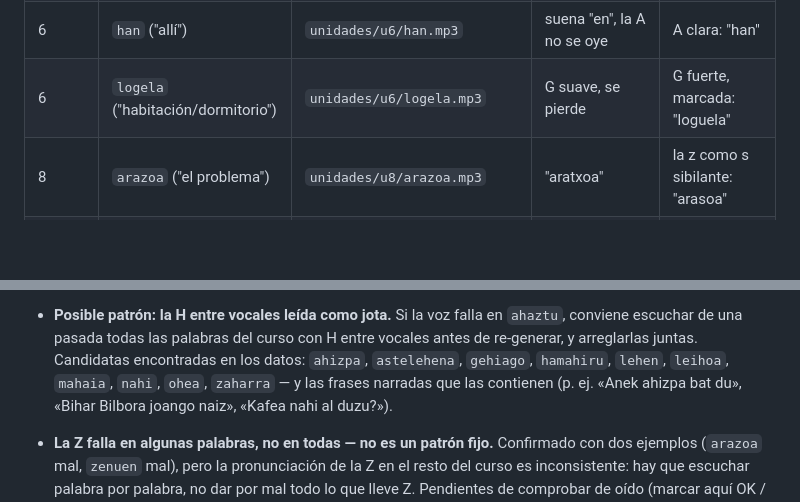
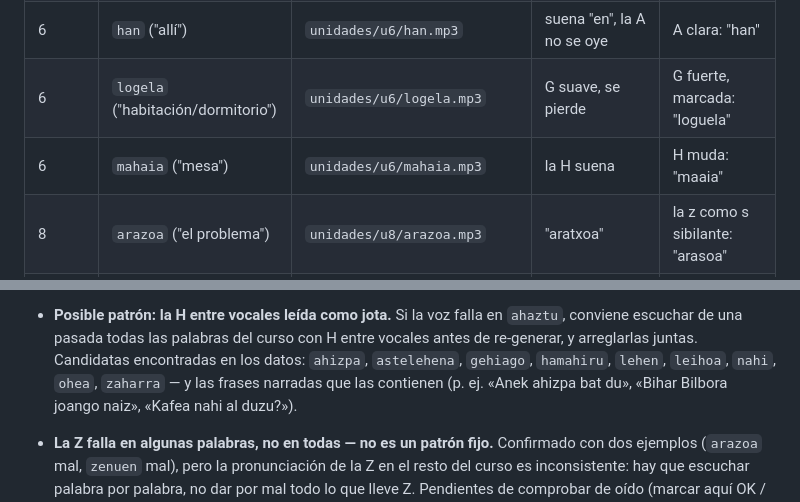
Before and after one commit to miguelanonimo/euskaraz, a Markdown page: docs/ideas-ric.md, 2 parts joined by grey strips. Drawn GitHub-style; blank space fills up the shorter version.

Commit message:
Anota audio mal pronunciado: mahaia (u6), confirma sospecha de la lista de H
Co-Authored-By: Claude Fable 5 <noreply@anthropic.com>

```diff
--- a/docs/ideas-ric.md
+++ b/docs/ideas-ric.md
@@ -31,6 +31,7 @@ variantes batua y gernikés. Detectados de oído por Ric el 18/08/2026.
 | 5 | `katua` ("el gato") | `unidades/u5/katua.mp3` | "kaduar", T como D, y una R añadida al final que no existe en la palabra | T clara; termina en "-tua", sin R |
 | 6 | `han` ("allí") | `unidades/u6/han.mp3` | suena "en", la A no se oye | A clara: "han" |
 | 6 | `logela` ("habitación/dormitorio") | `unidades/u6/logela.mp3` | G suave, se pierde | G fuerte, marcada: "loguela" |
+| 6 | `mahaia` ("mesa") | `unidades/u6/mahaia.mp3` | la H suena | H muda: "maaia" |
 | 8 | `arazoa` ("el problema") | `unidades/u8/arazoa.mp3` | "aratxoa" | la z como s sibilante: "arasoa" |
 | 8 | `arraina` ("el pescado") | `unidades/u8/arraina.mp3` | "araña", con R simple | "arraña": la RR fuerte, vibrante (el -in- palatalizado a ñ sí está bien) |
 | 8 | `haragia` ("la carne") | `unidades/u8/haragia.mp3` | "arayia", la G como Y | "araguia": la G marcada (como en "agua") |
@@ -107,7 +108,7 @@ comparten este error (confirmado de oído en `jaten dut`).
   en `ahaztu`, conviene escuchar de una pasada todas las palabras del curso
   con H entre vocales antes de re-generar, y arreglarlas juntas. Candidatas
   encontradas en los datos: `ahizpa`, `astelehena`, `gehiago`,
-  `hamahiru`, `lehen`, `leihoa`, `mahaia`, `nahi`, `ohea`, `zaharra` — y
+  `hamahiru`, `lehen`, `leihoa`, `nahi`, `ohea`, `zaharra` — y
   las frases narradas que las contienen (p. ej. «Anek ahizpa bat du»,
   «Bihar Bilbora joango naiz», «Kafea nahi al duzu?»).
 
```
